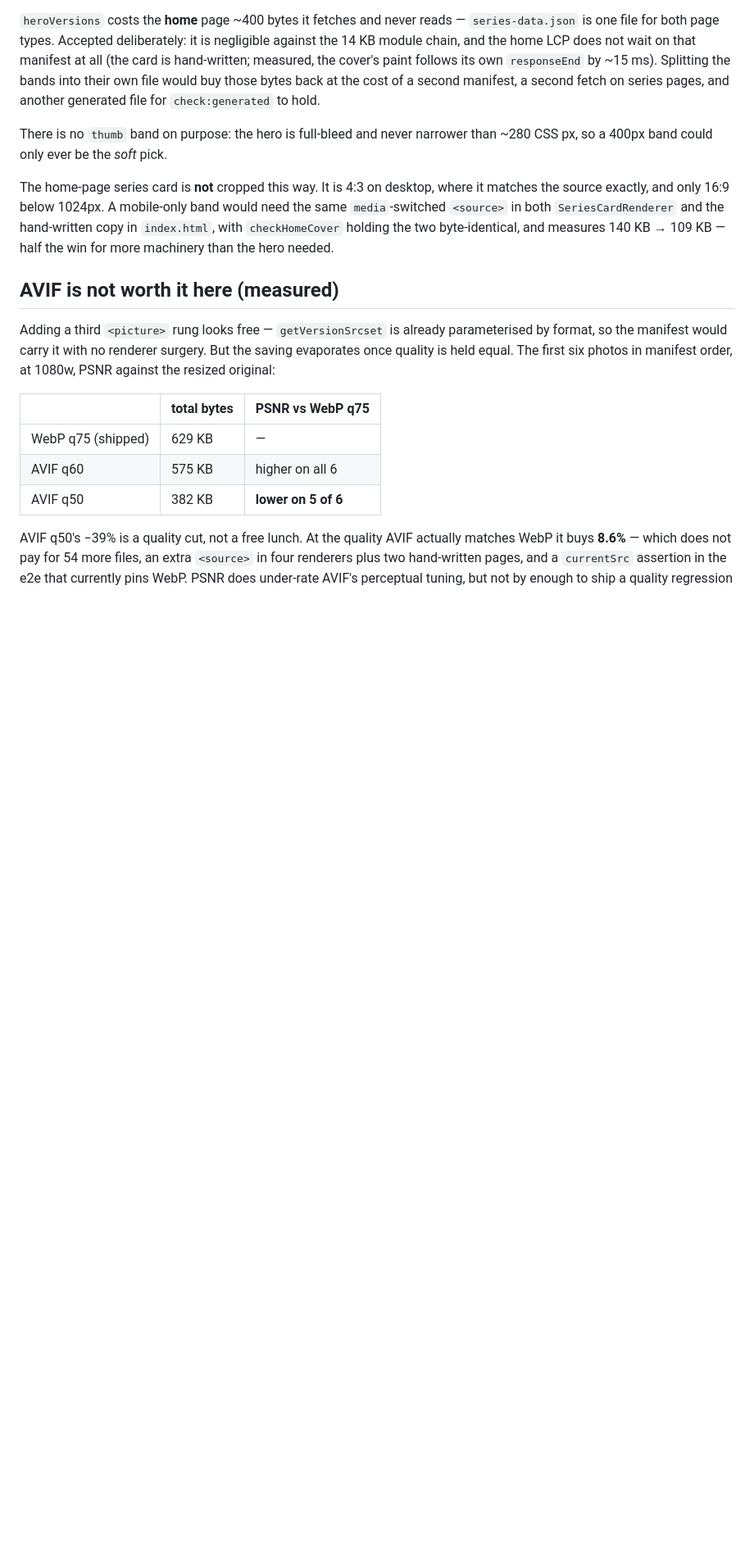
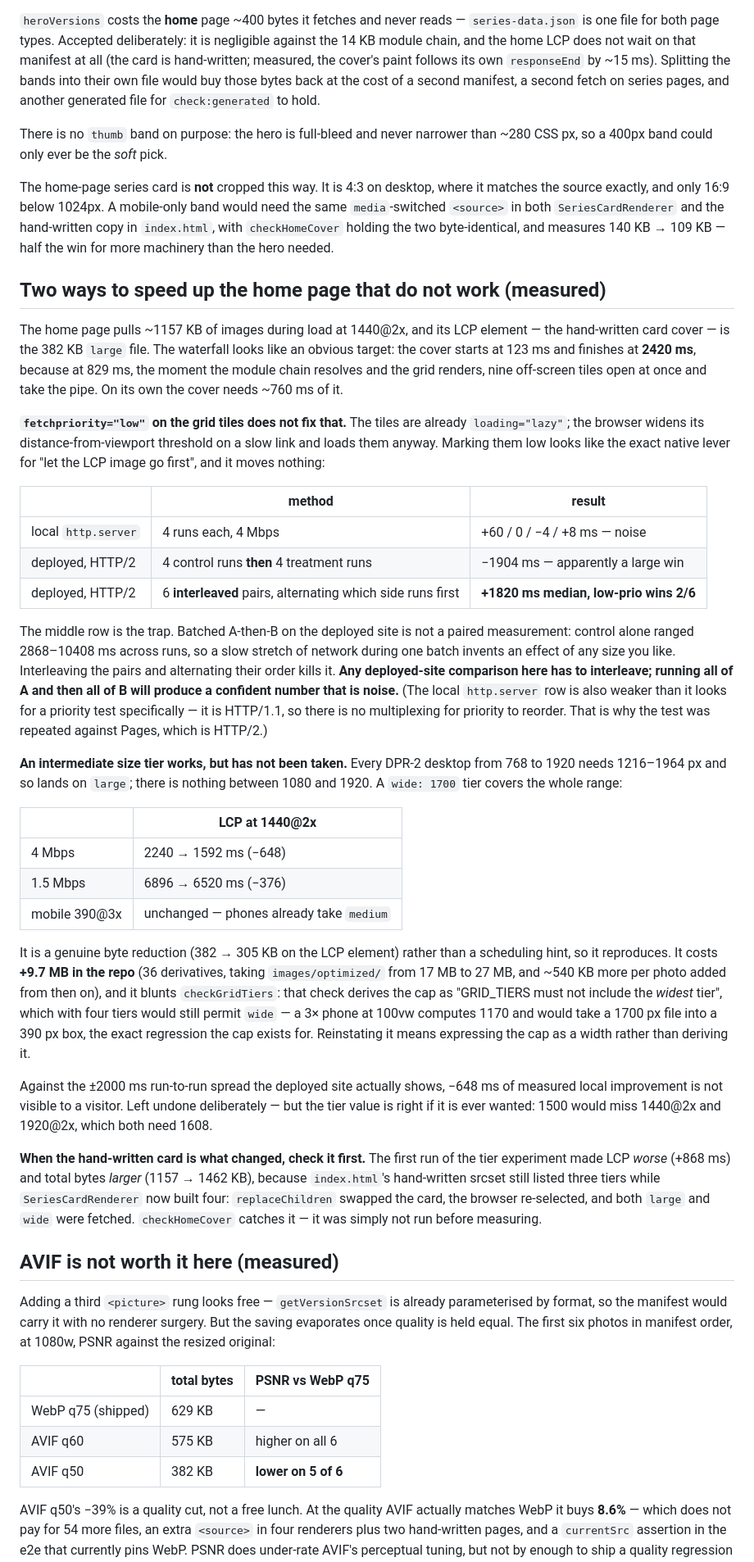
Before and after one commit to apapp45455/photograph-portfolio, a Markdown page: CLAUDE.md, the part around one of its changes. Shown at 82% size. GitHub-like rendering; blank space fills up the shorter version.

Commit message:
docs: correct the hero band transfer note, record two refuted home-page fixes
The transfer note was reasoned from the markup and never measured, and it had
the sign wrong. Above 600px the hero used to fetch `large` and the sequence
copy reused it; now the hero takes the band and that copy falls to `medium`,
so the photo costs 382KB instead of 271KB -- 1438KB -> 1187KB across a full
scroll at 1440@2x, not the +52KB the file claimed. Below 600px nothing moves.
Both numbers are read off currentSrc and transferSize in each tree.

Two home-page fixes measured and not taken:

fetchpriority="low" on the grid tiles. Nine off-screen tiles open at 829ms,
the moment the grid renders, and hold the 382KB cover open until 2420ms where
it needs ~760ms alone -- so deprioritising them looks like the native lever
for it. It moves nothing. Worth recording mainly for the method: batching four
control runs then four treatment runs against the deployed site reported
-1904ms, and six interleaved pairs with alternating order reported +1820ms
median, winning 2/6. Control alone ranged 2868-10408ms between runs, so the
batched form invents an effect of whatever size the network drifts by. Any
deployed-site comparison here has to interleave.

A `wide: 1700` tier. Every DPR-2 desktop from 768 to 1920 needs 1216-1964px
and lands on `large`, with nothing between 1080 and 1920. The tier reproduces
a real win -- 2240 -> 1592ms at 4Mbps, 6896 -> 6520ms at 1.5Mbps, since it is
bytes and not a scheduling hint -- but costs +9.7MB in the repo and blunts
checkGridTiers, whose cap is derived as "not the widest tier" and would still
admit 1700 into a 390px box. Against the site's own +/-2000ms spread it is not
visible to a visitor. Left undone, with the numbers and the right tier value
recorded in case it is ever wanted.

Also noted: the first run of that experiment made things worse because
index.html's hand-written srcset still listed three tiers while the renderer
built four, so both files were fetched. checkHomeCover catches it; it was not
run before measuring.

Co-Authored-By: Claude Opus 5 <noreply@anthropic.com>

```diff
--- a/CLAUDE.md
+++ b/CLAUDE.md
@@ -243,6 +249,64 @@ matches the source exactly, and only 16:9 below 1024px. A mobile-only band would
 same `media`-switched `<source>` in both `SeriesCardRenderer` and the hand-written copy in
 `index.html`, with `checkHomeCover` holding the two byte-identical, and measures 140 KB →
 109 KB — half the win for more machinery than the hero needed.
+
+## Two ways to speed up the home page that do not work (measured)
+
+The home page pulls ~1157 KB of images during load at 1440@2x, and its LCP element — the
+hand-written card cover — is the 382 KB `large` file. The waterfall looks like an obvious
+target: the cover starts at 123 ms and finishes at **2420 ms**, because at 829 ms, the
+moment the module chain resolves and the grid renders, nine off-screen tiles open at once
+and take the pipe. On its own the cover needs ~760 ms of it.
+
+**`fetchpriority="low"` on the grid tiles does not fix that.** The tiles are already
+`loading="lazy"`; the browser widens its distance-from-viewport threshold on a slow link
+and loads them anyway. Marking them low looks like the exact native lever for "let the
+LCP image go first", and it moves nothing:
+
+| | method | result |
+|---|---|---|
+| local `http.server` | 4 runs each, 4 Mbps | +60 / 0 / −4 / +8 ms — noise |
+| deployed, HTTP/2 | 4 control runs **then** 4 treatment runs | −1904 ms — apparently a large win |
+| deployed, HTTP/2 | 6 **interleaved** pairs, alternating which side runs first | **+1820 ms median, low-prio wins 2/6** |
+
+The middle row is the trap. Batched A-then-B on the deployed site is not a paired
+measurement: control alone ranged 2868–10408 ms across runs, so a slow stretch of network
+during one batch invents an effect of any size you like. Interleaving the pairs and
+alternating their order kills it. **Any deployed-site comparison here has to interleave;
+running all of A and then all of B will produce a confident number that is noise.** (The
+local `http.server` row is also weaker than it looks for a priority test specifically — it
+is HTTP/1.1, so there is no multiplexing for priority to reorder. That is why the test was
+repeated against Pages, which is HTTP/2.)
+
+**An intermediate size tier works, but has not been taken.** Every DPR-2 desktop from 768
+to 1920 needs 1216–1964 px and so lands on `large`; there is nothing between 1080 and
+1920. A `wide: 1700` tier covers the whole range:
+
+| | LCP at 1440@2x |
+|---|---|
+| 4 Mbps | 2240 → 1592 ms (−648) |
+| 1.5 Mbps | 6896 → 6520 ms (−376) |
+| mobile 390@3x | unchanged — phones already take `medium` |
+
+It is a genuine byte reduction (382 → 305 KB on the LCP element) rather than a scheduling
+hint, so it reproduces. It costs **+9.7 MB in the repo** (36 derivatives, taking
+`images/optimized/` from 17 MB to 27 MB, and ~540 KB more per photo added from then on),
+and it blunts `checkGridTiers`: that check derives the cap as "GRID_TIERS must not include
+the *widest* tier", which with four tiers would still permit `wide` — a 3× phone at 100vw
+computes 1170 and would take a 1700 px file into a 390 px box, the exact regression the cap
+exists for. Reinstating it means expressing the cap as a width rather than deriving it.
+
+Against the ±2000 ms run-to-run spread the deployed site actually shows, −648 ms of
+measured local improvement is not visible to a visitor. Left undone deliberately — but
+the tier value is right if it is ever wanted: 1500 would miss 1440@2x and 1920@2x, which
+both need 1608.
+
+**When the hand-written card is what changed, check it first.** The first run of the tier
+experiment made LCP *worse* (+868 ms) and total bytes *larger* (1157 → 1462 KB), because
+`index.html`'s hand-written srcset still listed three tiers while `SeriesCardRenderer`
+now built four: `replaceChildren` swapped the card, the browser re-selected, and both
+`large` and `wide` were fetched. `checkHomeCover` catches it — it was simply not run
+before measuring.
 
 ## AVIF is not worth it here (measured)
 
```
Also changed, not shown: other parts of CLAUDE.md (+13 -7 lines).
